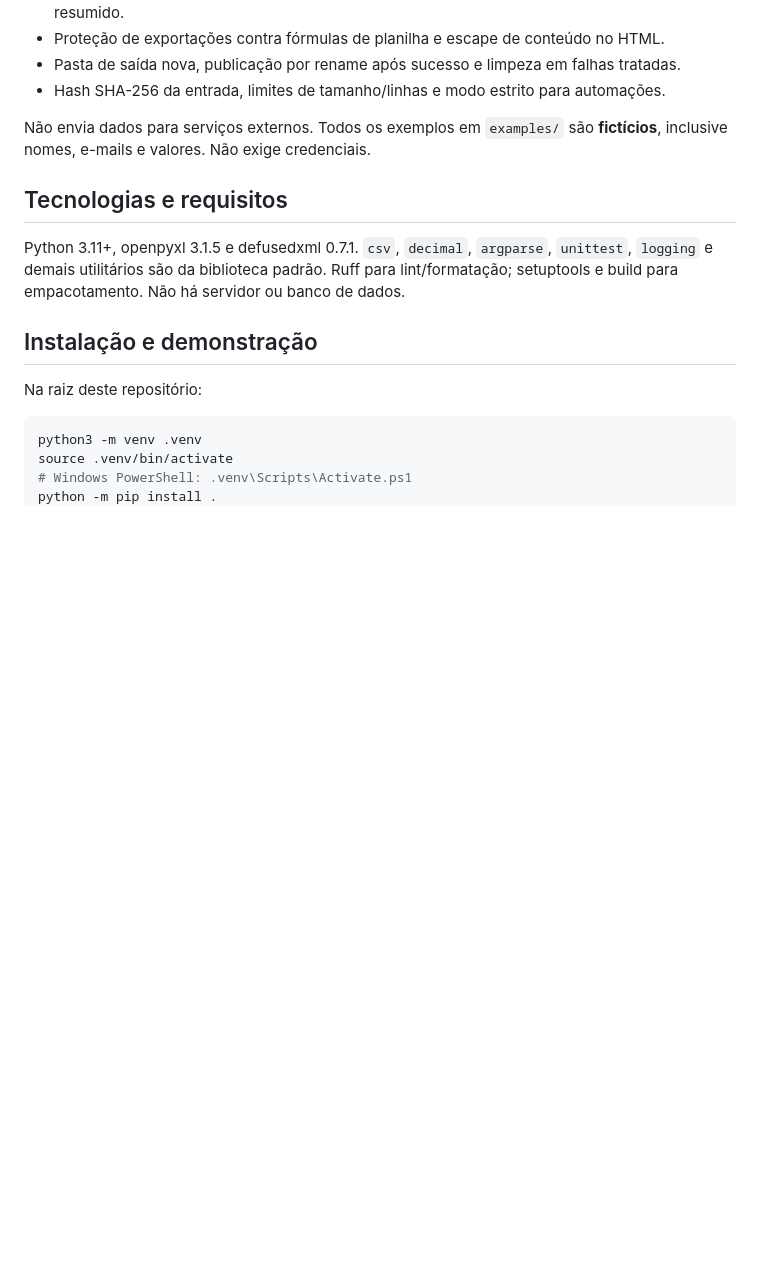
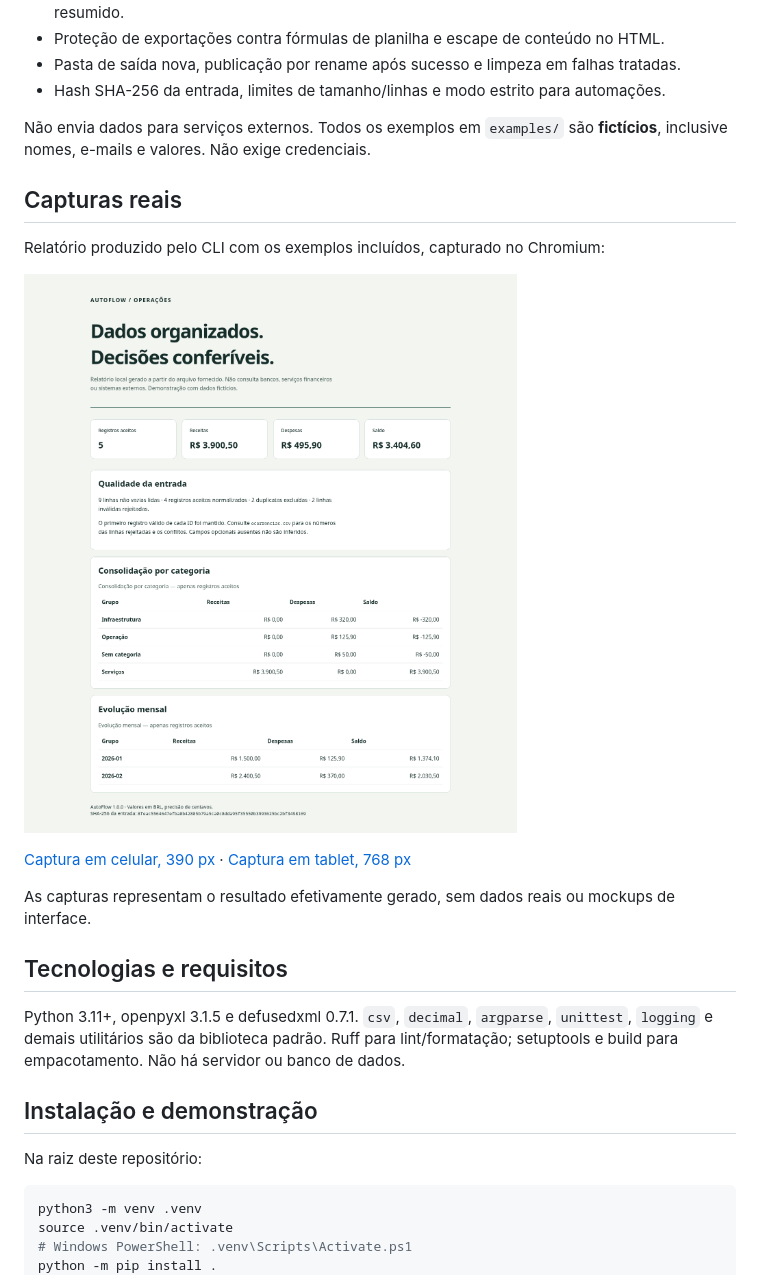
Before and after one commit to Diogo-Borges652/autoflow, a Markdown page: README.md, the part around the change. GitHub-like rendering; pictures changed too: docs/relatorio-1440.png (added); blank space fills up the shorter version.

Commit message:
docs: add reproducible examples, real screenshots and quality CI

```diff
--- a/README.md
+++ b/README.md
@@ -17,6 +17,16 @@ Planilhas recebidas de fontes diferentes podem conter valores ambíguos, campos
 - Hash SHA-256 da entrada, limites de tamanho/linhas e modo estrito para automações.
 
 Não envia dados para serviços externos. Todos os exemplos em `examples/` são **fictícios**, inclusive nomes, e-mails e valores. Não exige credenciais.
+
+## Capturas reais
+
+Relatório produzido pelo CLI com os exemplos incluídos, capturado no Chromium:
+
+![Relatório real do AutoFlow em desktop](docs/relatorio-1440.png)
+
+[Captura em celular, 390 px](docs/relatorio-390.png) · [Captura em tablet, 768 px](docs/relatorio-768.png)
+
+As capturas representam o resultado efetivamente gerado, sem dados reais ou mockups de interface.
 
 ## Tecnologias e requisitos
 
```
Also changed, not shown: docs/VALIDATION.md (added, +23 -0 lines), docs/relatorio-390.png (added), docs/relatorio-768.png (added).
